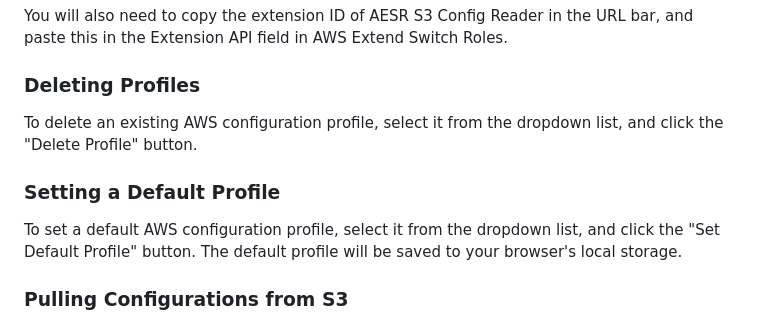
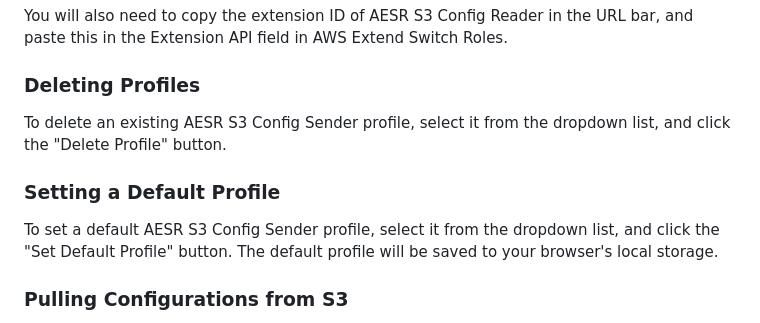
Before and after one commit to XargsUK/aesr-s3-config-sender, a Markdown page: README.md, the part around the change. Rendered like a GitHub page.

```diff
--- a/README.md
+++ b/README.md
@@ -37,11 +37,11 @@ To save a new AWS configuration profile, enter the required information in the f
 You will also need to copy the extension ID of AESR S3 Config Reader in the URL bar, and paste this in the Extension API field in AWS Extend Switch Roles.
 
 ### Deleting Profiles
-To delete an existing AWS configuration profile, select it from the dropdown list, and click the "Delete Profile" button.
+To delete an existing AESR S3 Config Sender profile, select it from the dropdown list, and click the "Delete Profile" button.
 
 ### Setting a Default Profile
 
-To set a default AWS configuration profile, select it from the dropdown list, and click the "Set Default Profile" button. The default profile will be saved to your browser's local storage.
+To set a default AESR S3 Config Sender profile, select it from the dropdown list, and click the "Set Default Profile" button. The default profile will be saved to your browser's local storage.
 
 ### Pulling Configurations from S3
 
```
